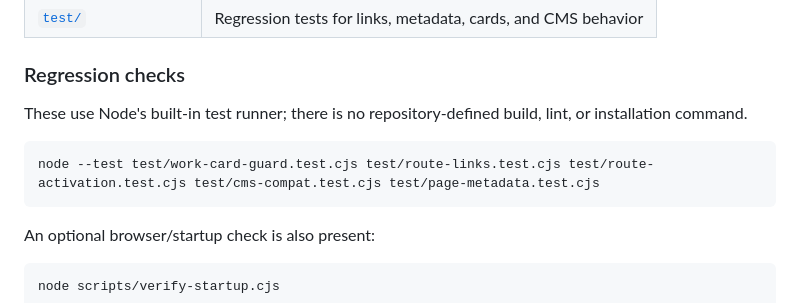
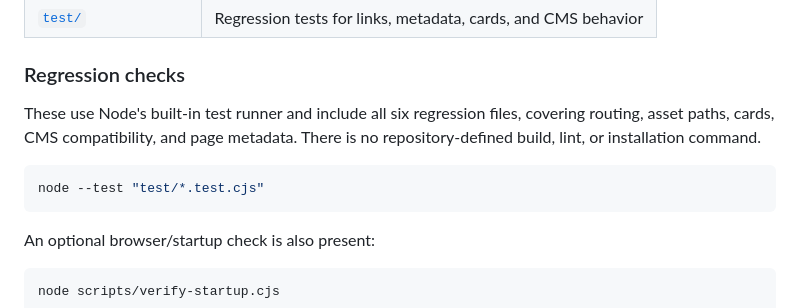
Before and after one commit to seiya058904/seiya-digital-atelier, a Markdown page: README.md, the part around one of its changes. Rendered like a GitHub page; folded sections open.

Commit message:
docs: polish README clarity and presentation

````diff
--- a/README.md
+++ b/README.md
@@ -157,10 +159,10 @@ python server.py 8788
 
 ### Regression checks
 
-These use Node's built-in test runner; there is no repository-defined build, lint, or installation command.
+These use Node's built-in test runner and include all six regression files, covering routing, asset paths, cards, CMS compatibility, and page metadata. There is no repository-defined build, lint, or installation command.
 
 ```powershell
-node --test test/work-card-guard.test.cjs test/route-links.test.cjs test/route-activation.test.cjs test/cms-compat.test.cjs test/page-metadata.test.cjs
+node --test "test/*.test.cjs"
 ```
 
 An optional browser/startup check is also present:
````
Also changed, not shown: other parts of README.md (+3 -1 lines).
